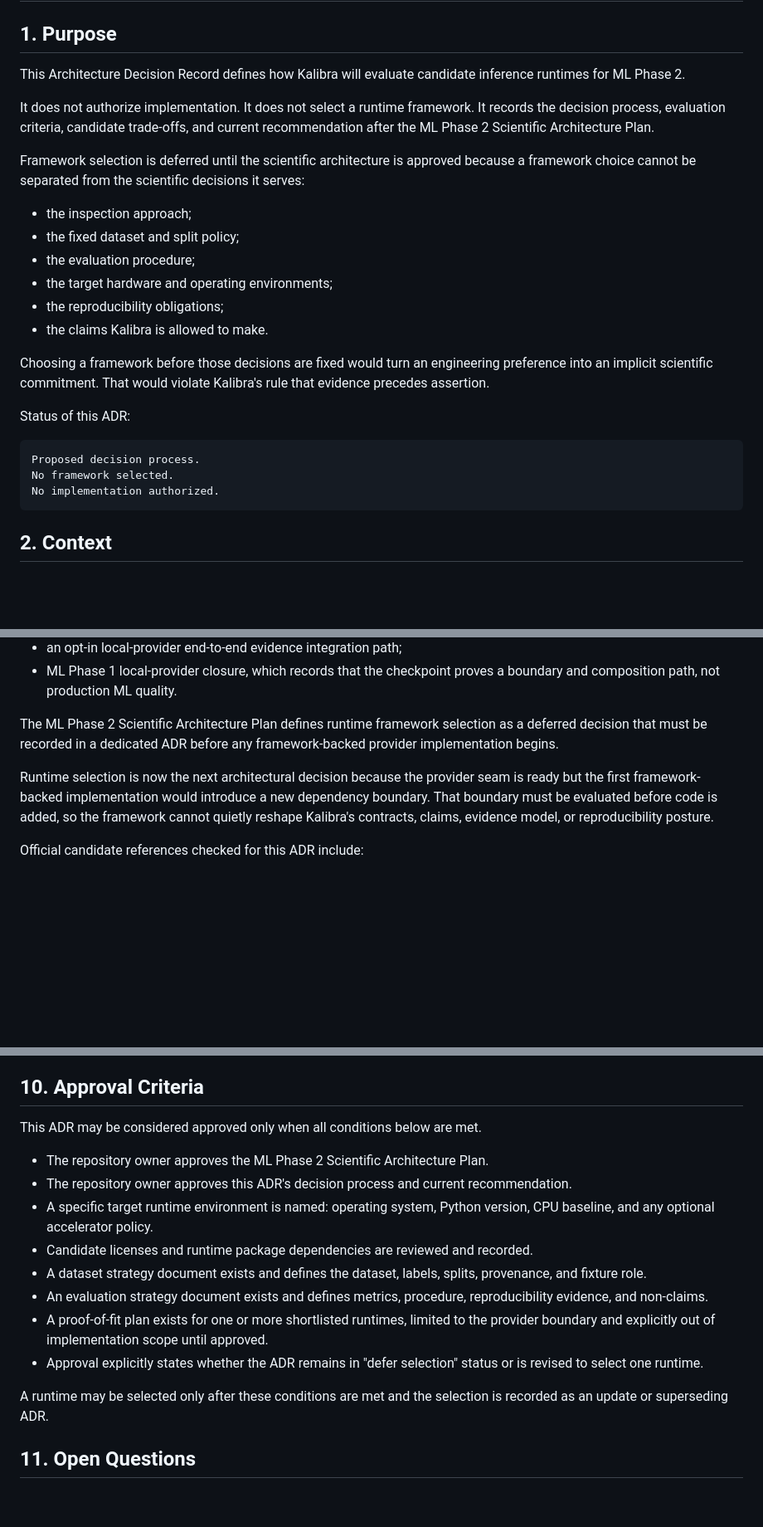
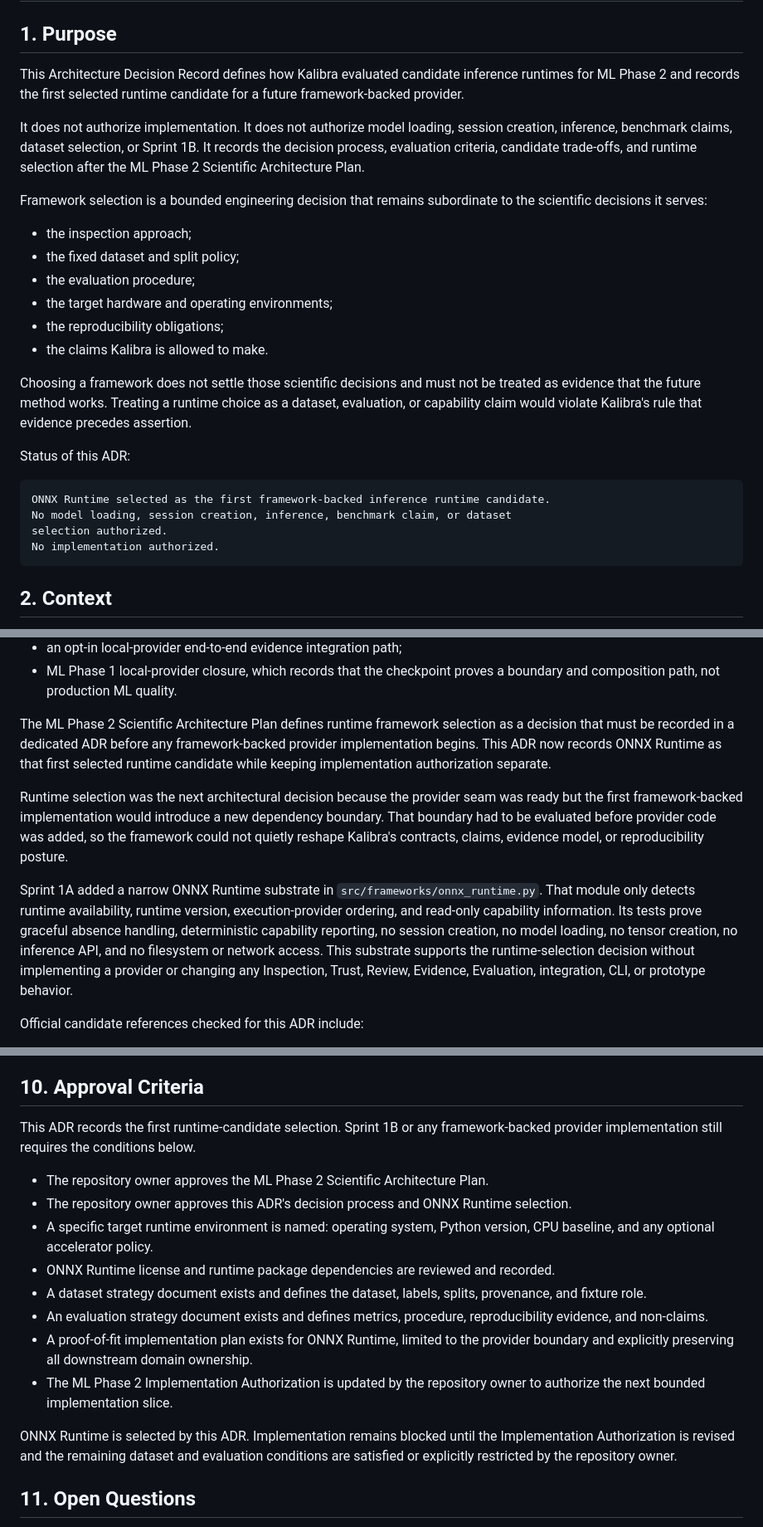
Before and after one commit to andrejr03/kalibra, a Markdown page: docs/KALIBRA_ML_PHASE_2_FRAMEWORK_ADR_v1.0.md, 3 parts joined by grey strips. Shown at 83% size. Rendered like a GitHub page; blank space fills up the shorter version.

````diff
--- a/docs/KALIBRA_ML_PHASE_2_FRAMEWORK_ADR_v1.0.md
+++ b/docs/KALIBRA_ML_PHASE_2_FRAMEWORK_ADR_v1.0.md
@@ -2,16 +2,17 @@
 
 ## 1. Purpose
 
-This Architecture Decision Record defines how Kalibra will evaluate candidate
-inference runtimes for ML Phase 2.
+This Architecture Decision Record defines how Kalibra evaluated candidate
+inference runtimes for ML Phase 2 and records the first selected runtime
+candidate for a future framework-backed provider.
 
-It does not authorize implementation. It does not select a runtime framework.
+It does not authorize implementation. It does not authorize model loading,
+session creation, inference, benchmark claims, dataset selection, or Sprint 1B.
 It records the decision process, evaluation criteria, candidate trade-offs, and
-current recommendation after the ML Phase 2 Scientific Architecture Plan.
+runtime selection after the ML Phase 2 Scientific Architecture Plan.
 
-Framework selection is deferred until the scientific architecture is approved
-because a framework choice cannot be separated from the scientific decisions it
-serves:
+Framework selection is a bounded engineering decision that remains subordinate
+to the scientific decisions it serves:
 
 - the inspection approach;
 - the fixed dataset and split policy;
@@ -20,15 +21,17 @@ serves:
 - the reproducibility obligations;
 - the claims Kalibra is allowed to make.
 
-Choosing a framework before those decisions are fixed would turn an engineering
-preference into an implicit scientific commitment. That would violate Kalibra's
-rule that evidence precedes assertion.
+Choosing a framework does not settle those scientific decisions and must not be
+treated as evidence that the future method works. Treating a runtime choice as a
+dataset, evaluation, or capability claim would violate Kalibra's rule that
+evidence precedes assertion.
 
 Status of this ADR:
 
 ```text
-Proposed decision process.
-No framework selected.
+ONNX Runtime selected as the first framework-backed inference runtime candidate.
+No model loading, session creation, inference, benchmark claim, or dataset
+selection authorized.
 No implementation authorized.
 ```
 
@@ -53,14 +56,26 @@ The current repository baseline includes:
   boundary and composition path, not production ML quality.
 
 The ML Phase 2 Scientific Architecture Plan defines runtime framework selection
-as a deferred decision that must be recorded in a dedicated ADR before any
-framework-backed provider implementation begins.
+as a decision that must be recorded in a dedicated ADR before any
+framework-backed provider implementation begins. This ADR now records ONNX
+Runtime as that first selected runtime candidate while keeping implementation
+authorization separate.
 
-Runtime selection is now the next architectural decision because the provider
-seam is ready but the first framework-backed implementation would introduce a
-new dependency boundary. That boundary must be evaluated before code is added,
-so the framework cannot quietly reshape Kalibra's contracts, claims, evidence
-model, or reproducibility posture.
+Runtime selection was the next architectural decision because the provider seam
+was ready but the first framework-backed implementation would introduce a new
+dependency boundary. That boundary had to be evaluated before provider code was
+added, so the framework could not quietly reshape Kalibra's contracts, claims,
+evidence model, or reproducibility posture.
+
+Sprint 1A added a narrow ONNX Runtime substrate in
+`src/frameworks/onnx_runtime.py`. That module only detects runtime availability,
+runtime version, execution-provider ordering, and read-only capability
+information. Its tests prove graceful absence handling, deterministic capability
+reporting, no session creation, no model loading, no tensor creation, no
+inference API, and no filesystem or network access. This substrate supports the
+runtime-selection decision without implementing a provider or changing any
+Inspection, Trust, Review, Evidence, Evaluation, integration, CLI, or prototype
+behavior.
 
 Official candidate references checked for this ADR include:
 
@@ -553,24 +595,27 @@ contracts or domain ownership.
 ## 10. Approval Criteria
 
-This ADR may be considered approved only when all conditions below are met.
+This ADR records the first runtime-candidate selection. Sprint 1B or any
+framework-backed provider implementation still requires the conditions below.
 
 - The repository owner approves the ML Phase 2 Scientific Architecture Plan.
-- The repository owner approves this ADR's decision process and current
-  recommendation.
+- The repository owner approves this ADR's decision process and ONNX Runtime
+  selection.
 - A specific target runtime environment is named: operating system, Python
   version, CPU baseline, and any optional accelerator policy.
-- Candidate licenses and runtime package dependencies are reviewed and recorded.
+- ONNX Runtime license and runtime package dependencies are reviewed and
+  recorded.
 - A dataset strategy document exists and defines the dataset, labels, splits,
   provenance, and fixture role.
 - An evaluation strategy document exists and defines metrics, procedure,
   reproducibility evidence, and non-claims.
-- A proof-of-fit plan exists for one or more shortlisted runtimes, limited to the
-  provider boundary and explicitly out of implementation scope until approved.
-- Approval explicitly states whether the ADR remains in "defer selection" status
-  or is revised to select one runtime.
+- A proof-of-fit implementation plan exists for ONNX Runtime, limited to the
+  provider boundary and explicitly preserving all downstream domain ownership.
+- The ML Phase 2 Implementation Authorization is updated by the repository owner
+  to authorize the next bounded implementation slice.
 
-A runtime may be selected only after these conditions are met and the selection
-is recorded as an update or superseding ADR.
+ONNX Runtime is selected by this ADR. Implementation remains blocked until the
+Implementation Authorization is revised and the remaining dataset and evaluation
+conditions are satisfied or explicitly restricted by the repository owner.
 
 ## 11. Open Questions
 
````
Also changed, not shown: other parts of docs/KALIBRA_ML_PHASE_2_FRAMEWORK_ADR_v1.0.md (+82 -44 lines).
